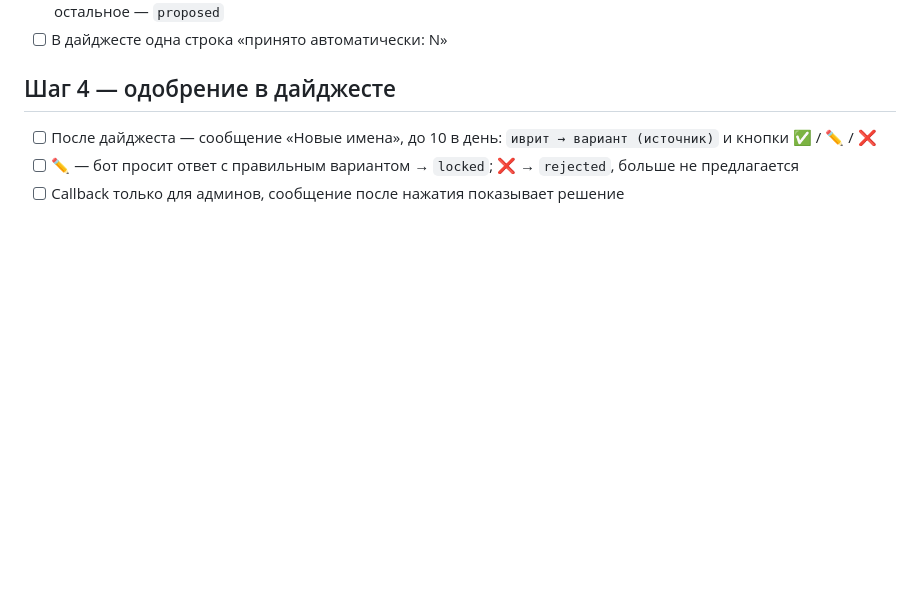
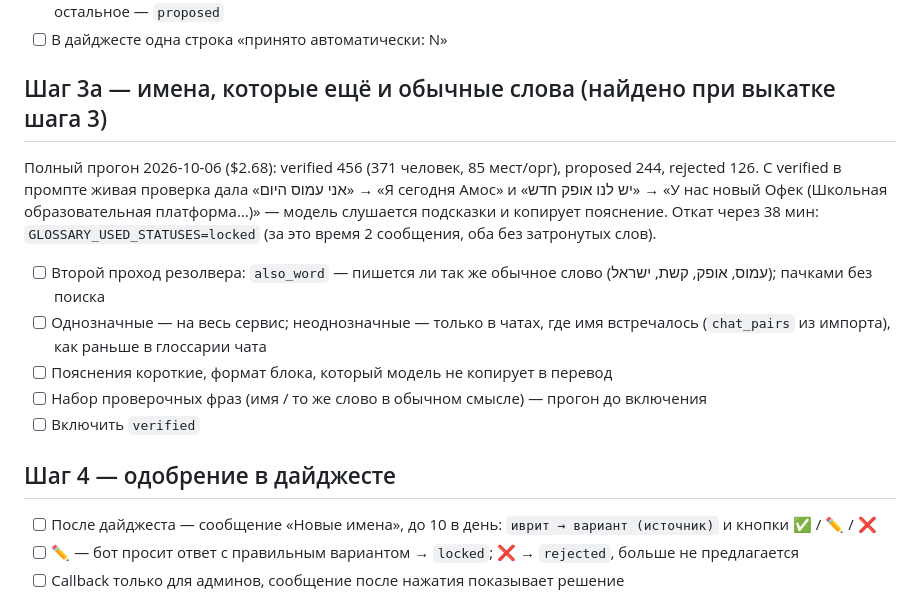
Before and after one commit to utkabotron/Bridge-v2, a Markdown page: docs/glossary-plan.md, the part around one of its changes. Rendered like a GitHub page; blank space fills up the shorter version.

Commit message:
docs: glossary plan — full run results, everyday-word names found, step 3a
Co-Authored-By: Claude Opus 5.5 <noreply@anthropic.com>

```diff
--- a/docs/glossary-plan.md
+++ b/docs/glossary-plan.md
@@ -43,5 +43,21 @@
       уверенность ≥ порога; остальное — `proposed`
 - [ ] В дайджесте одна строка «принято автоматически: N»
+
+## Шаг 3а — имена, которые ещё и обычные слова (найдено при выкатке шага 3)
+
+Полный прогон 2026-10-06 ($2.68): verified 456 (371 человек, 85 мест/орг), proposed 244,
+rejected 126. С verified в промпте живая проверка дала «אני עמוס היום» → «Я сегодня Амос»
+и «יש לנו אופק חדש» → «У нас новый Офек (Школьная образовательная платформа…)» — модель
+слушается подсказки и копирует пояснение. Откат через 38 мин: `GLOSSARY_USED_STATUSES=locked`
+(за это время 2 сообщения, оба без затронутых слов).
+
+- [ ] Второй проход резолвера: `also_word` — пишется ли так же обычное слово (עמוס, אופק, קשת,
+      ישראל); пачками без поиска
+- [ ] Однозначные — на весь сервис; неоднозначные — только в чатах, где имя встречалось
+      (`chat_pairs` из импорта), как раньше в глоссарии чата
+- [ ] Пояснения короткие, формат блока, который модель не копирует в перевод
+- [ ] Набор проверочных фраз (имя / то же слово в обычном смысле) — прогон до включения
+- [ ] Включить `verified`
 
 ## Шаг 4 — одобрение в дайджесте
 
```
Also changed, not shown: other parts of docs/glossary-plan.md (+2 -2 lines).
